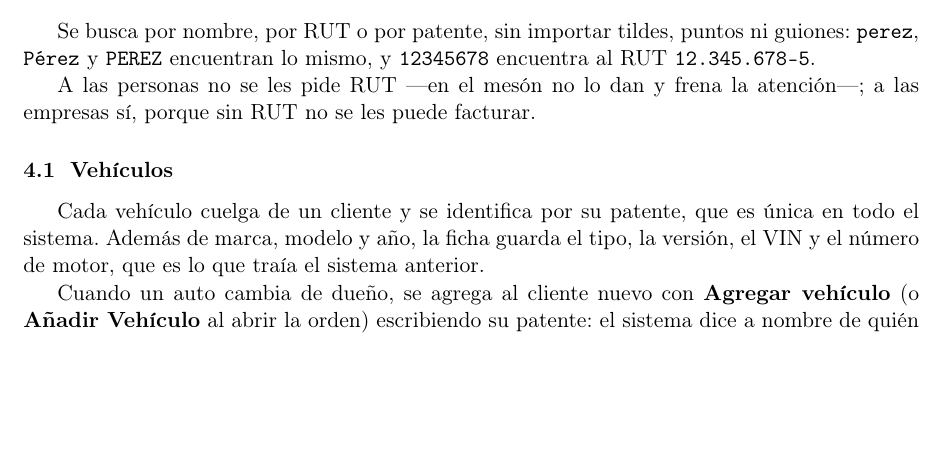
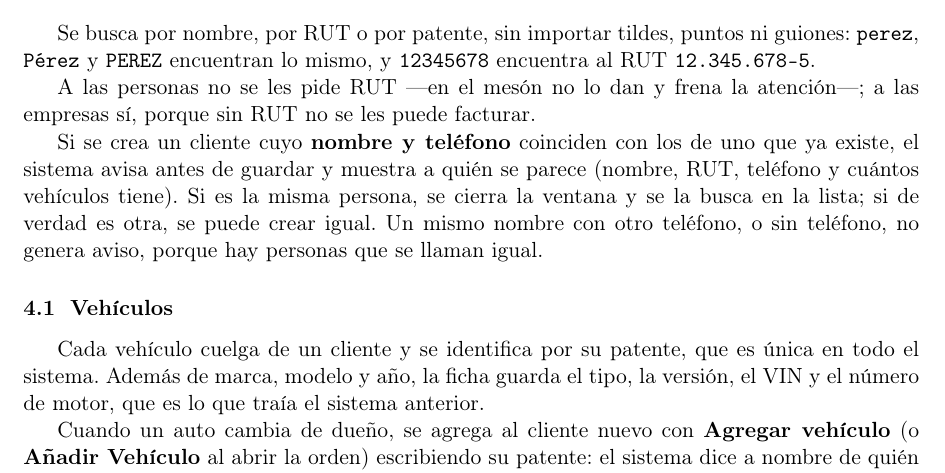
Before and after one commit to CristobalEsp01/sist_lubriexpress, a LaTeX document (docs/manuales/manual-usuario.tex): part of page 9 of 23 before the commit and part of page 9 of 24 after it, cut so that both start at the same text, the shorter picture padded with empty space. Compiled offline with pdfLaTeX.

Commit message:
docs: user manual for the duplicate-client warning

```diff
--- a/docs/manuales/manual-usuario.tex
+++ b/docs/manuales/manual-usuario.tex
@@ -236,6 +236,13 @@ guiones: \texttt{perez}, \texttt{Pérez} y \texttt{PEREZ} encuentran lo mismo, y
 
 A las personas no se les pide RUT —en el mesón no lo dan y frena la atención—;
 a las empresas sí, porque sin RUT no se les puede facturar.
+
+Si se crea un cliente cuyo \textbf{nombre y teléfono} coinciden con los de uno
+que ya existe, el sistema avisa antes de guardar y muestra a quién se parece
+(nombre, RUT, teléfono y cuántos vehículos tiene). Si es la misma persona, se
+cierra la ventana y se la busca en la lista; si de verdad es otra, se puede
+crear igual. Un mismo nombre con otro teléfono, o sin teléfono, no genera aviso,
+porque hay personas que se llaman igual.
 
 \subsection{Vehículos}
 
```
Also changed, not shown: docs/manuales/manual-usuario.pdf.
